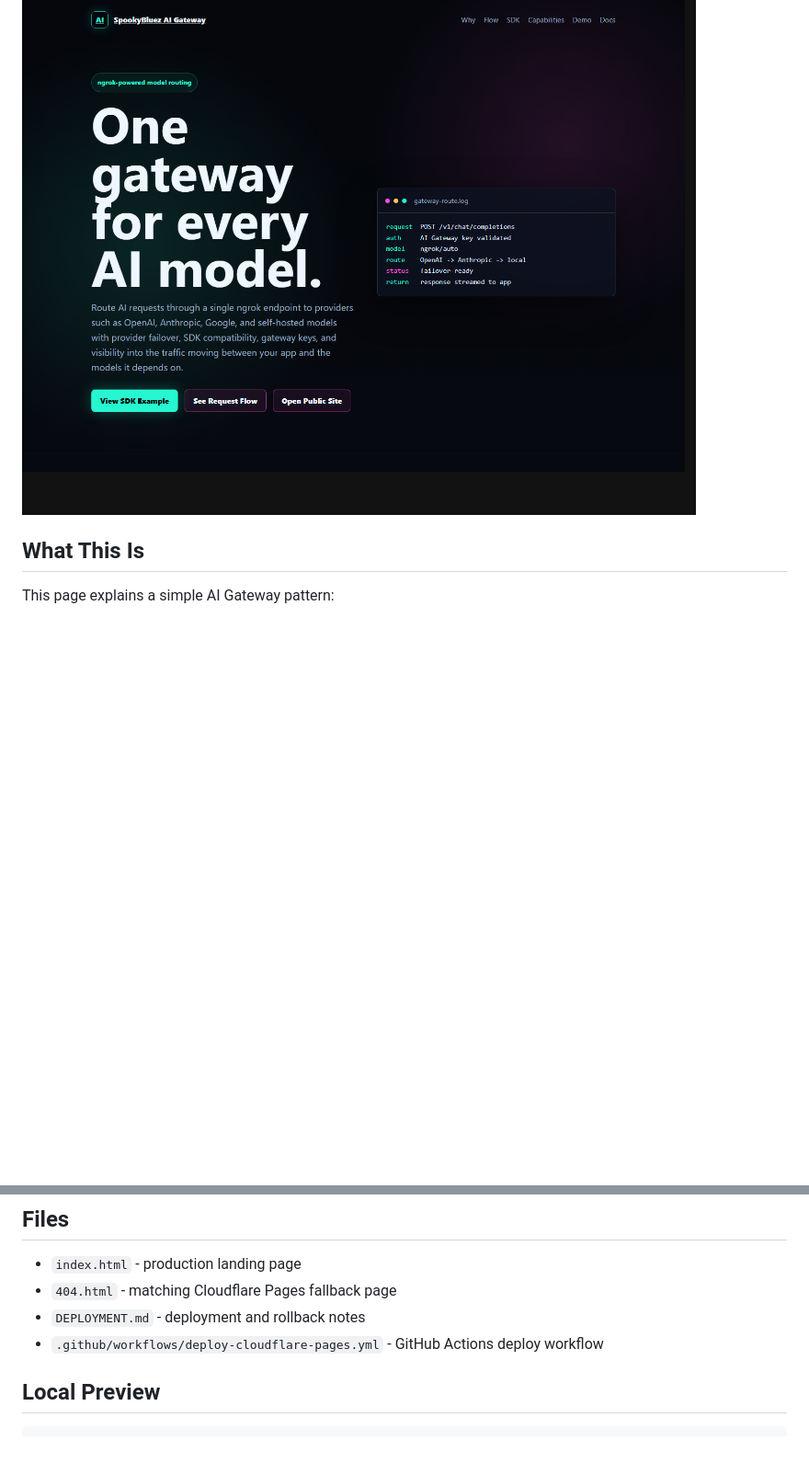
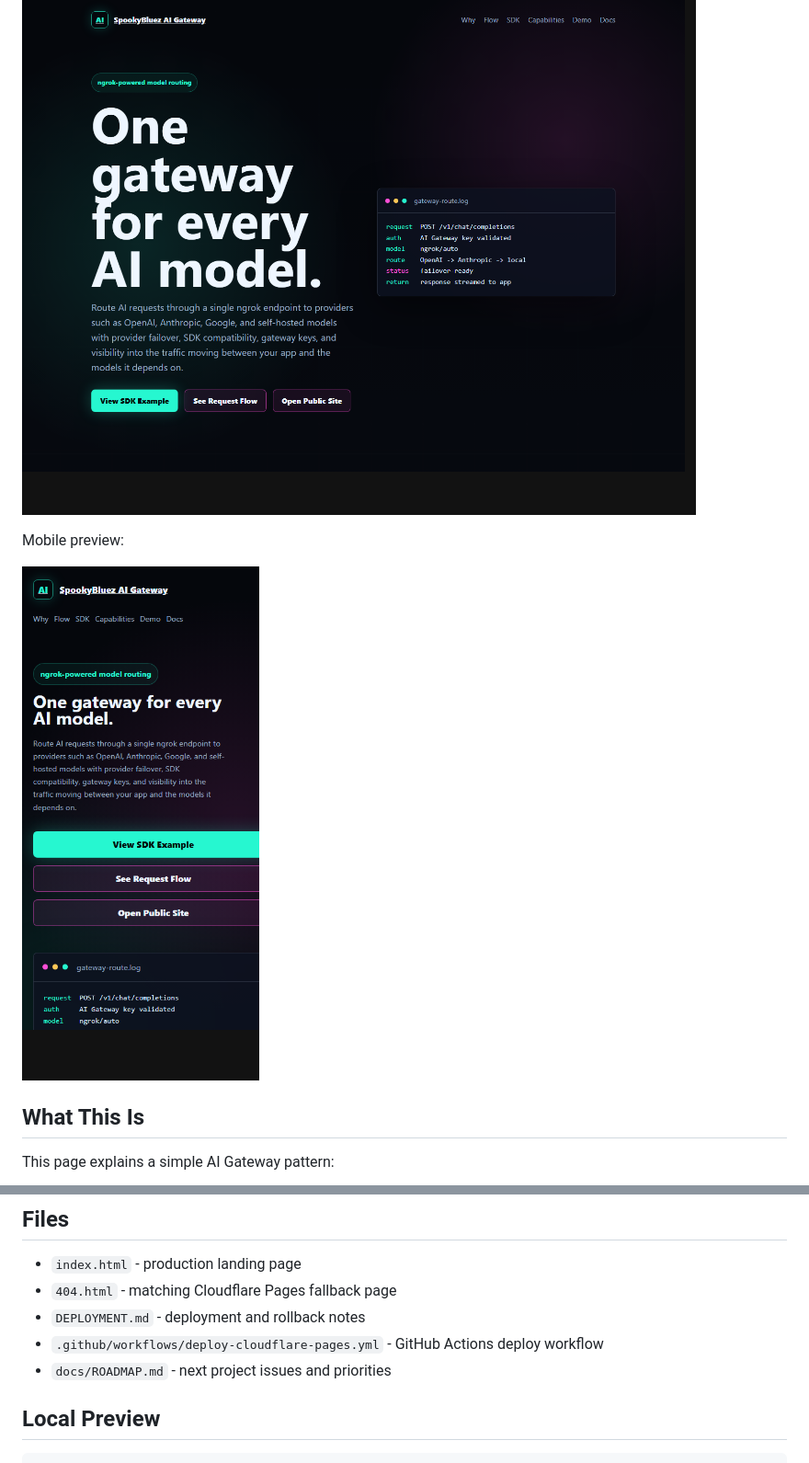
Before and after one commit to Spookybluez/spookybluez-ai-gateway, a Markdown page: README.md, 2 parts joined by grey strips. Shown at 92% size. GitHub-like rendering; pictures changed too: assets/screenshot-mobile.png (added); blank space fills up the shorter version.

Commit message:
docs: add roadmap and mobile screenshot

```diff
--- a/README.md
+++ b/README.md
@@ -10,6 +10,10 @@ Live site:
 https://spookybluez-ai-gateway.pages.dev
 
 ![SpookyBluez AI Gateway homepage screenshot](assets/screenshot.png)
+
+Mobile preview:
+
+![SpookyBluez AI Gateway mobile screenshot](assets/screenshot-mobile.png)
 
 ## What This Is
 
@@ -26,6 +30,7 @@ This page explains a simple AI Gateway pattern:
 - `404.html` - matching Cloudflare Pages fallback page
 - `DEPLOYMENT.md` - deployment and rollback notes
 - `.github/workflows/deploy-cloudflare-pages.yml` - GitHub Actions deploy workflow
+- `docs/ROADMAP.md` - next project issues and priorities
 
 ## Local Preview
 
```
Also changed, not shown: docs/ROADMAP.md (added, +64 -0 lines), 1 other file.
